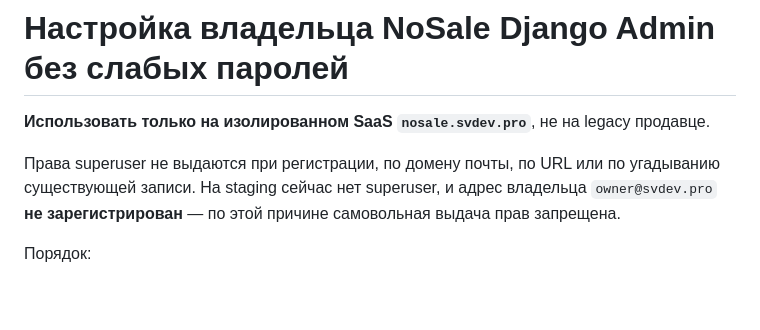
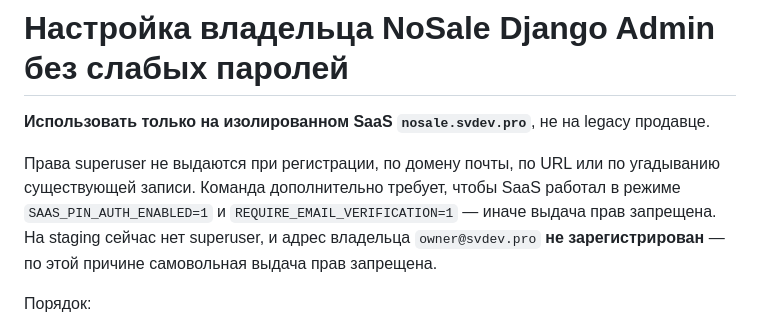
Before and after one commit to Anderhaos/Marketplace-Price-Guard, a Markdown page: saas/docs/OWNER_ADMIN_PROVISIONING_2026-10-23.md, the part around the change. Rendered like a GitHub page; blank space fills up the shorter version.

Commit message:
docs(nosale): require verified PIN authentication before owner promotion

```diff
--- a/saas/docs/OWNER_ADMIN_PROVISIONING_2026-10-23.md
+++ b/saas/docs/OWNER_ADMIN_PROVISIONING_2026-10-23.md
@@ -2,7 +2,7 @@
 
 **Использовать только на изолированном SaaS `nosale.svdev.pro`**, не на legacy продавце.
 
-Права superuser не выдаются при регистрации, по домену почты, по URL или по угадыванию существующей записи. На staging сейчас нет superuser, и адрес владельца `owner@svdev.pro` **не зарегистрирован** — по этой причине самовольная выдача прав запрещена.
+Права superuser не выдаются при регистрации, по домену почты, по URL или по угадыванию существующей записи. Команда дополнительно требует, чтобы SaaS работал в режиме `SAAS_PIN_AUTH_ENABLED=1` и `REQUIRE_EMAIL_VERIFICATION=1` — иначе выдача прав запрещена. На staging сейчас нет superuser, и адрес владельца `owner@svdev.pro` **не зарегистрирован** — по этой причине самовольная выдача прав запрещена.
 
 Порядок:
 
```
